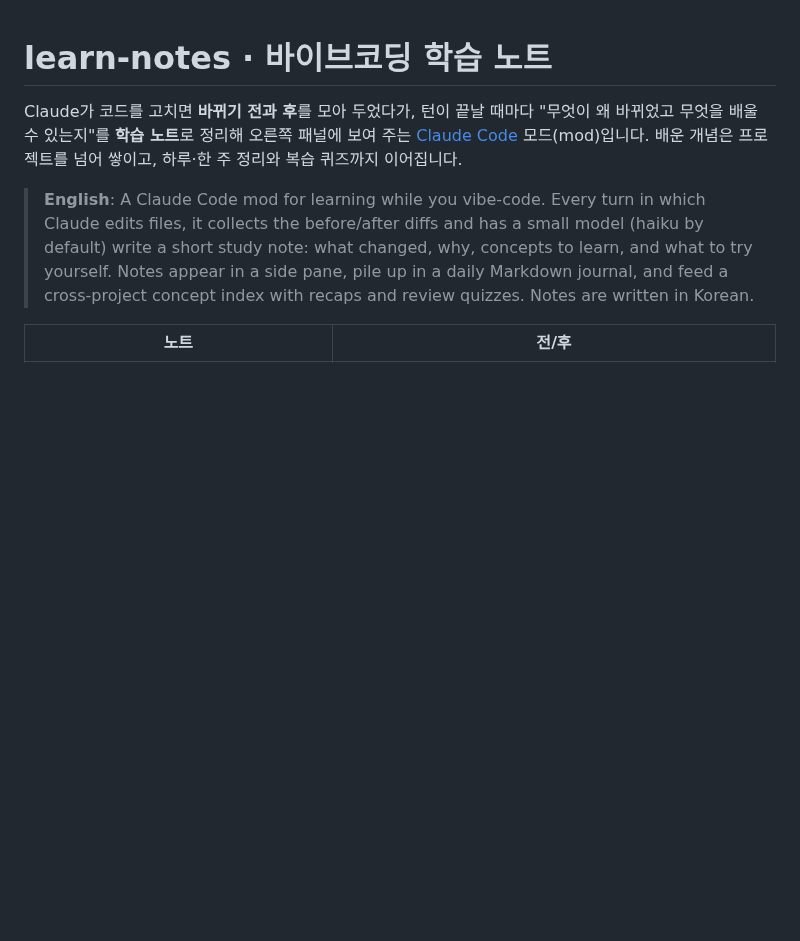
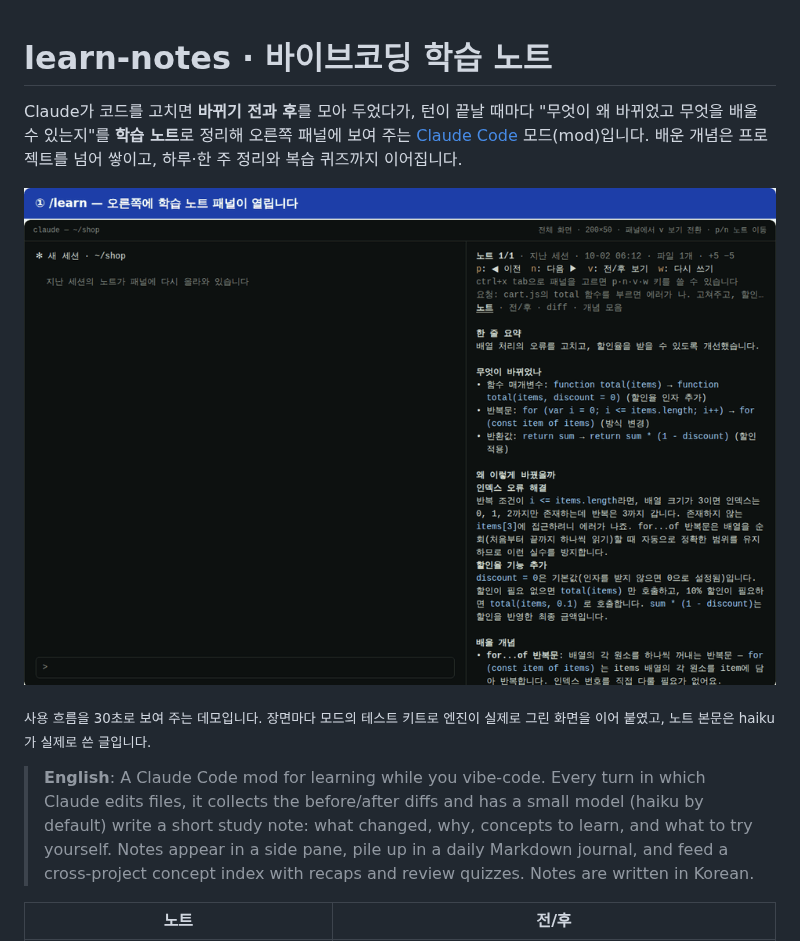
Before and after one commit to Owen-YC/learn-notes, a Markdown page: README.md, the part around the change. Drawn GitHub-style; pictures changed too: docs/images/demo.gif (added); blank space fills up the shorter version.

Commit message:
docs: README 맨 위에 30초 사용 데모(GIF)를 넣는다
/learn 으로 패널 열기 → 코딩 요청 중 실시간 변경 → 학습 노트 → 전/후 → diff →
개념 모음 → 지난 세션 노트 → /learn recap · quiz 여덟 장면을 단계 자막과 함께
이어 붙였다. 장면은 1.0.1 코드로 모드의 테스트 키트가 그린 화면이고, 노트 본문은
haiku 가 실제로 쓴 글이다. 960×635 · 29초 · 634KB · 무한 반복.

Co-Authored-By: Claude Opus 5.5 <noreply@anthropic.com>
Claude-Session: https://claude.ai/code/session_019u8s2pttwUY2v21k1Zwy4Q

```diff
--- a/README.md
+++ b/README.md
@@ -4,6 +4,10 @@ Claude가 코드를 고치면 **바뀌기 전과 후**를 모아 두었다가,
 "무엇이 왜 바뀌었고 무엇을 배울 수 있는지"를 **학습 노트**로 정리해 오른쪽 패널에 보여 주는
 [Claude Code](https://code.claude.com) 모드(mod)입니다. 배운 개념은 프로젝트를 넘어 쌓이고,
 하루·한 주 정리와 복습 퀴즈까지 이어집니다.
+
+![learn-notes 사용 모습: /learn으로 패널을 열고, 코딩을 요청하면 실시간 변경 → 학습 노트 → 전/후 → diff → 개념 모음 → 지난 노트 → 정리와 퀴즈로 이어진다](docs/images/demo.gif)
+
+<sub>사용 흐름을 30초로 보여 주는 데모입니다. 장면마다 모드의 테스트 키트로 엔진이 실제로 그린 화면을 이어 붙였고, 노트 본문은 haiku가 실제로 쓴 글입니다.</sub>
 
 > **English**: A Claude Code mod for learning while you vibe-code. Every turn in which Claude edits files,
 > it collects the before/after diffs and has a small model (haiku by default) write a short study note:
```
